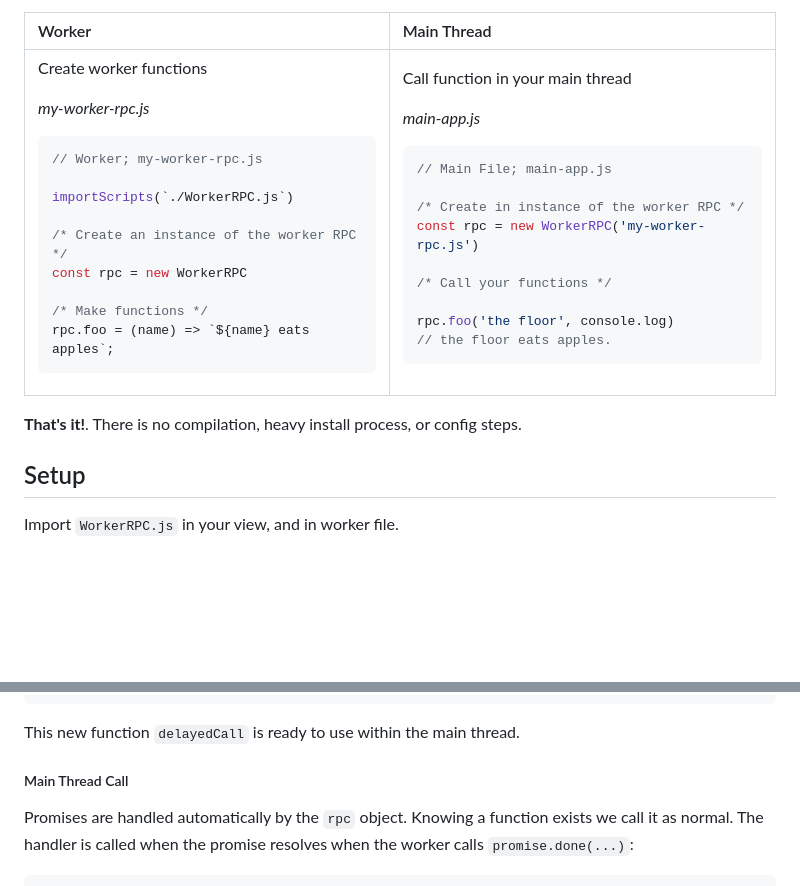
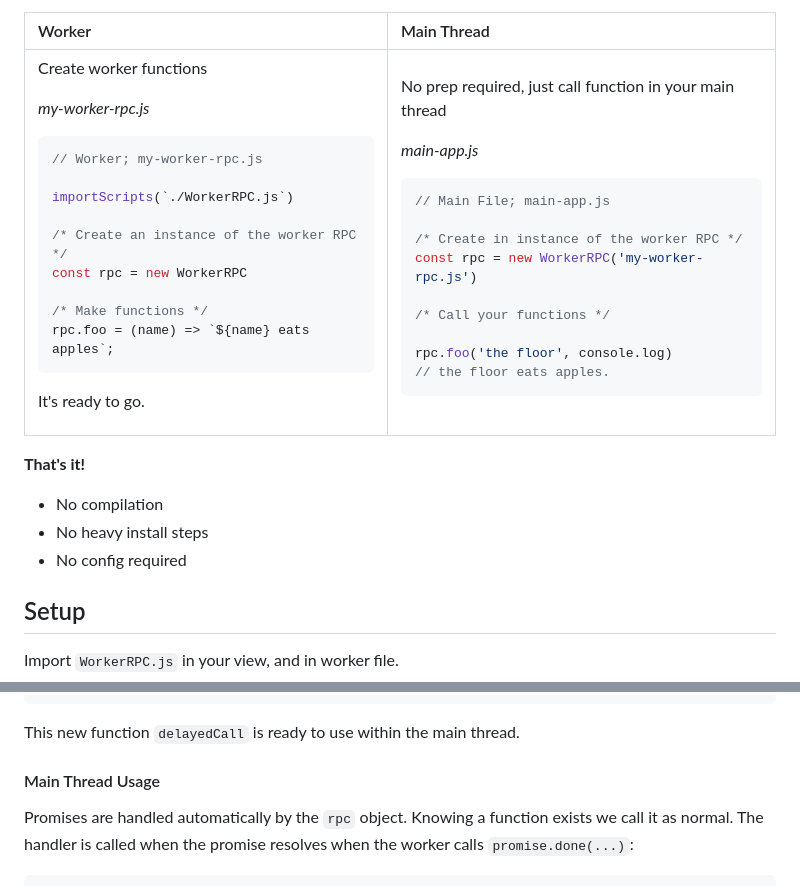
Before and after one commit to Strangemother/worker-rpc.js, a Markdown page: README.md, 2 parts joined by grey strips. Rendered like a GitHub page; blank space fills up the shorter version.

````diff
--- a/README.md
+++ b/README.md
@@ -34,9 +32,11 @@ const rpc = new WorkerRPC
 rpc.foo = (name) => `${name} eats apples`;
 ```
 
+It's ready to go.
+
 </td><td>
 
-Call function in your main thread
+No prep required, just call function in your main thread
 
 _main-app.js_
 
@@ -54,7 +54,12 @@ rpc.foo('the floor', console.log)
 
 </td></tbody></table>
 
-**That's it!**. There is no compilation, heavy install process, or config steps.
+**That's it!**
+
++ No compilation
++ No heavy install steps
++ No config required
+
 
 ## Setup
 
@@ -236,7 +249,7 @@ rpc.delayedCall = function(data){
 This new function `delayedCall` is ready to use within the main thread.
 
 
-##### Main Thread Call
+#### Main Thread Usage
 
 Promises are handled automatically by the `rpc` object. Knowing a function exists we call it as normal. The handler is called when the promise resolves when the worker calls `promise.done(...)`:
 
````
Also changed, not shown: other parts of README.md (+17 -11 lines).
